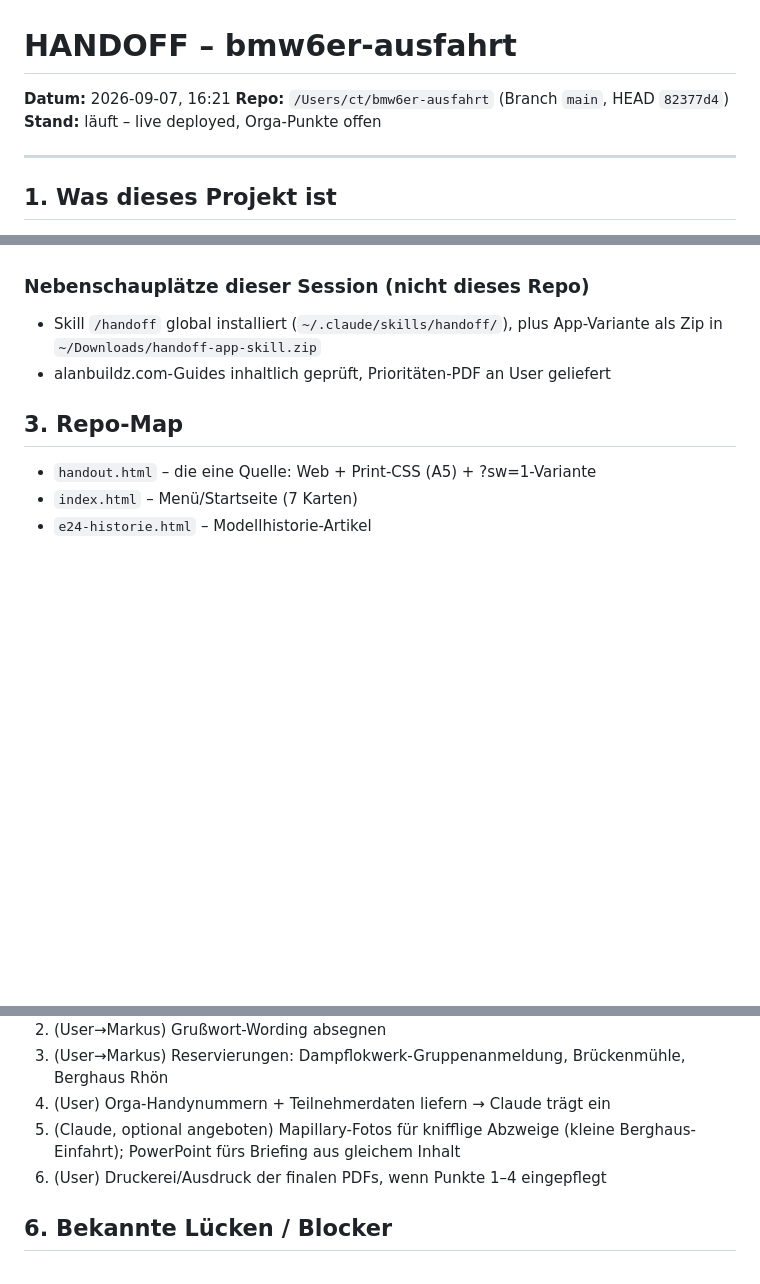
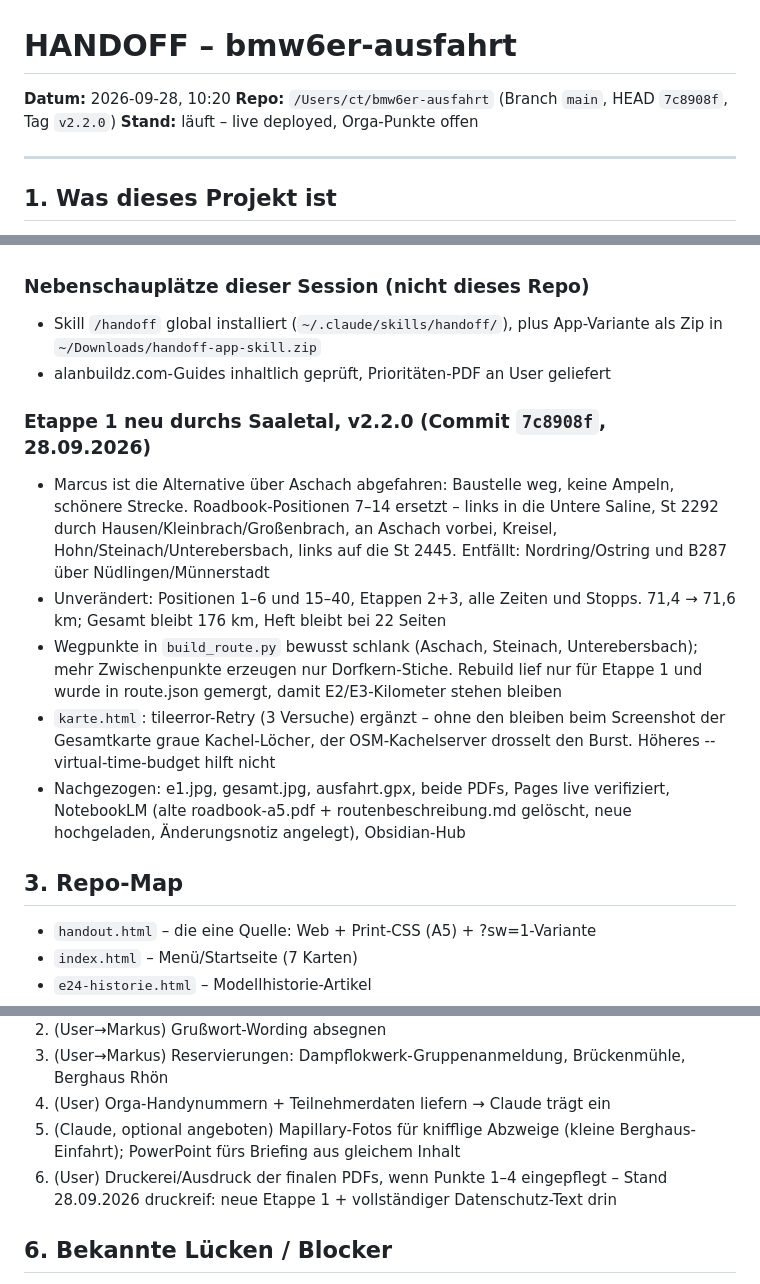
Before and after one commit to hcset/bmw6er-ausfahrt, a Markdown page: HANDOFF.md, 3 parts joined by grey strips. Drawn GitHub-style; blank space fills up the shorter version.

Commit message:
Record the stage 1 reroute in the handoff notes
Co-Authored-By: Claude Opus 5 (1M context) <noreply@anthropic.com>

```diff
--- a/HANDOFF.md
+++ b/HANDOFF.md
@@ -1,7 +1,7 @@
 # HANDOFF – bmw6er-ausfahrt
 
-**Datum:** 2026-09-07, 16:21
-**Repo:** `/Users/ct/bmw6er-ausfahrt` (Branch `main`, HEAD `82377d4`)
+**Datum:** 2026-09-28, 10:20
+**Repo:** `/Users/ct/bmw6er-ausfahrt` (Branch `main`, HEAD `7c8908f`, Tag `v2.2.0`)
 **Stand:** läuft – live deployed, Orga-Punkte offen
 
 ---
@@ -54,6 +54,25 @@ Tourleitung). Live: https://hcset.github.io/bmw6er-ausfahrt/
   App-Variante als Zip in `~/Downloads/handoff-app-skill.zip`
 - alanbuildz.com-Guides inhaltlich geprüft, Prioritäten-PDF an User geliefert
 
+### Etappe 1 neu durchs Saaletal, v2.2.0 (Commit `7c8908f`, 28.09.2026)
+- Marcus ist die Alternative über Aschach abgefahren: Baustelle weg, keine
+  Ampeln, schönere Strecke. Roadbook-Positionen 7–14 ersetzt – links in die
+  Untere Saline, St 2292 durch Hausen/Kleinbrach/Großenbrach, an Aschach
+  vorbei, Kreisel, Hohn/Steinach/Unterebersbach, links auf die St 2445.
+  Entfällt: Nordring/Ostring und B287 über Nüdlingen/Münnerstadt
+- Unverändert: Positionen 1–6 und 15–40, Etappen 2+3, alle Zeiten und Stopps.
+  71,4 → 71,6 km; Gesamt bleibt 176 km, Heft bleibt bei 22 Seiten
+- Wegpunkte in `build_route.py` bewusst schlank (Aschach, Steinach,
+  Unterebersbach); mehr Zwischenpunkte erzeugen nur Dorfkern-Stiche.
+  Rebuild lief nur für Etappe 1 und wurde in route.json gemergt, damit
+  E2/E3-Kilometer stehen bleiben
+- `karte.html`: tileerror-Retry (3 Versuche) ergänzt – ohne den bleiben beim
+  Screenshot der Gesamtkarte graue Kachel-Löcher, der OSM-Kachelserver
+  drosselt den Burst. Höheres --virtual-time-budget hilft nicht
+- Nachgezogen: e1.jpg, gesamt.jpg, ausfahrt.gpx, beide PDFs, Pages live
+  verifiziert, NotebookLM (alte roadbook-a5.pdf + routenbeschreibung.md
+  gelöscht, neue hochgeladen, Änderungsnotiz angelegt), Obsidian-Hub
+
 ## 3. Repo-Map
 
 - `handout.html` – die eine Quelle: Web + Print-CSS (A5) + ?sw=1-Variante
@@ -99,6 +118,7 @@ Tourleitung). Live: https://hcset.github.io/bmw6er-ausfahrt/
 5. (Claude, optional angeboten) Mapillary-Fotos für knifflige Abzweige
    (kleine Berghaus-Einfahrt); PowerPoint fürs Briefing aus gleichem Inhalt
 6. (User) Druckerei/Ausdruck der finalen PDFs, wenn Punkte 1–4 eingepflegt
+   – Stand 28.09.2026 druckreif: neue Etappe 1 + vollständiger Datenschutz-Text drin
 
 ## 6. Bekannte Lücken / Blocker
 
```
